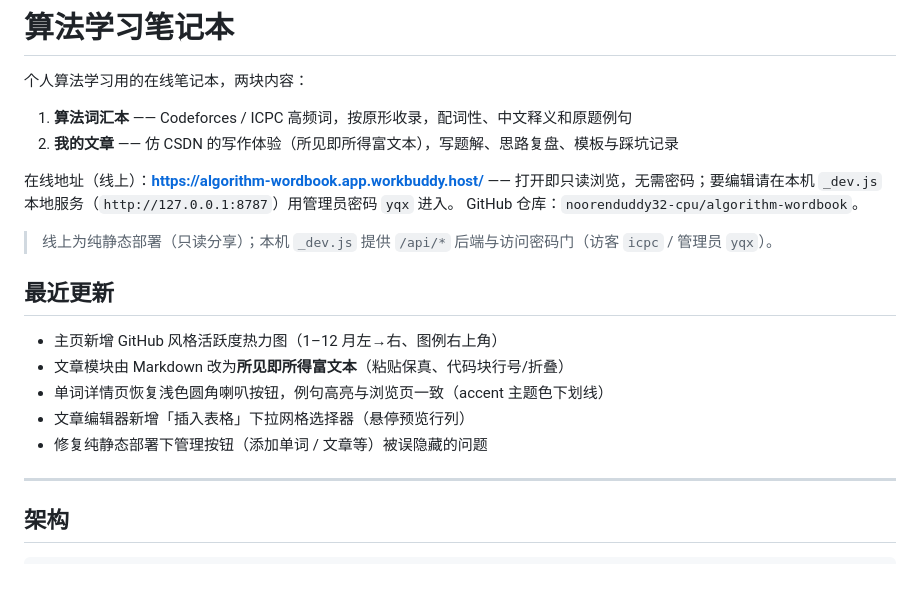
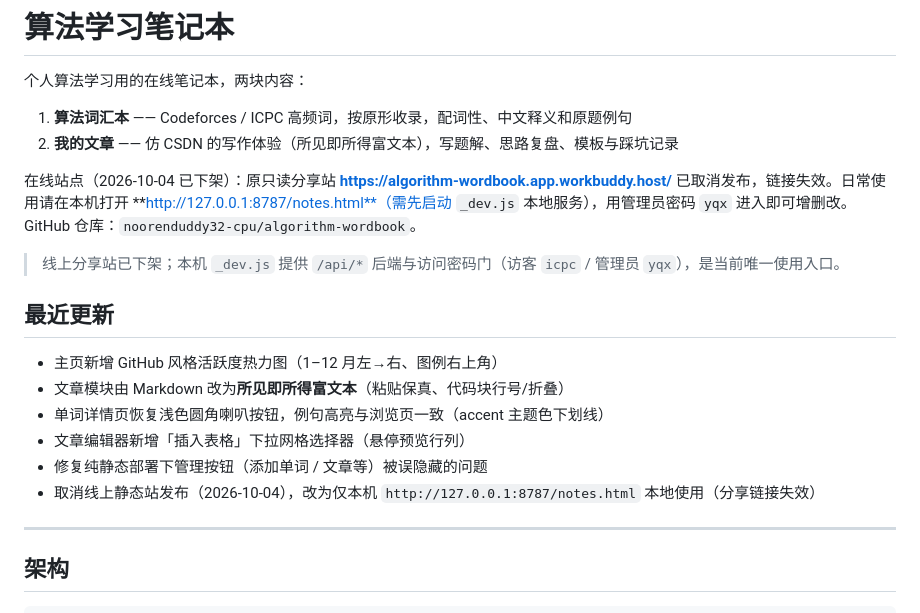
Before and after one commit to noorenduddy32-cpu/algorithm-wordbook, a Markdown page: README.md, the part around the change. Drawn GitHub-style; blank space fills up the shorter version.

Commit message:
docs: 线上站已下架，README 改为本地 127.0.0.1:8787 使用
- 顶部「在线地址」说明改为：分享站 2026-10-04 已下架、链接失效，日常用本机 http://127.0.0.1:8787/notes.html
- 「最近更新」补记取消线上发布

```diff
--- a/README.md
+++ b/README.md
@@ -5,10 +5,10 @@
 1. **算法词汇本** —— Codeforces / ICPC 高频词，按原形收录，配词性、中文释义和原题例句
 2. **我的文章** —— 仿 CSDN 的写作体验（所见即所得富文本），写题解、思路复盘、模板与踩坑记录
 
-在线地址（线上）：**https://algorithm-wordbook.app.workbuddy.host/** —— 打开即只读浏览，无需密码；要编辑请在本机 `_dev.js` 本地服务（`http://127.0.0.1:8787`）用管理员密码 `yqx` 进入。
+在线站点（2026-10-04 已下架）：原只读分享站 **https://algorithm-wordbook.app.workbuddy.host/** 已取消发布，链接失效。日常使用请在本机打开 **http://127.0.0.1:8787/notes.html**（需先启动 `_dev.js` 本地服务），用管理员密码 `yqx` 进入即可增删改。
 GitHub 仓库：`noorenduddy32-cpu/algorithm-wordbook`。
 
-> 线上为纯静态部署（只读分享）；本机 `_dev.js` 提供 `/api/*` 后端与访问密码门（访客 `icpc` / 管理员 `yqx`）。
+> 线上分享站已下架；本机 `_dev.js` 提供 `/api/*` 后端与访问密码门（访客 `icpc` / 管理员 `yqx`），是当前唯一使用入口。
 
 ## 最近更新
 
@@ -17,6 +17,7 @@ GitHub 仓库：`noorenduddy32-cpu/algorithm-wordbook`。
 - 单词详情页恢复浅色圆角喇叭按钮，例句高亮与浏览页一致（accent 主题色下划线）
 - 文章编辑器新增「插入表格」下拉网格选择器（悬停预览行列）
 - 修复纯静态部署下管理按钮（添加单词 / 文章等）被误隐藏的问题
+- 取消线上静态站发布（2026-10-04），改为仅本机 `http://127.0.0.1:8787/notes.html` 本地使用（分享链接失效）
 
 ---
 
```
